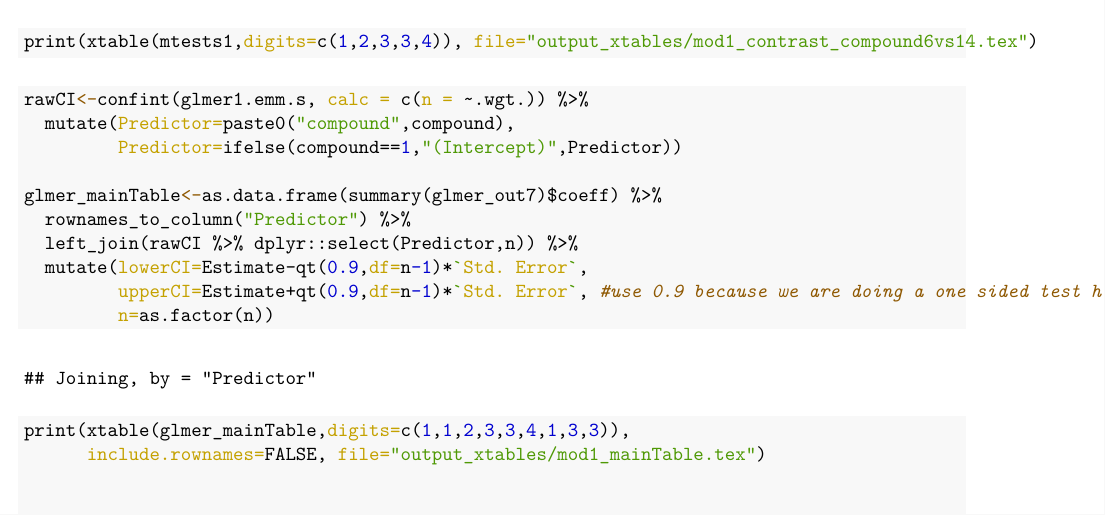
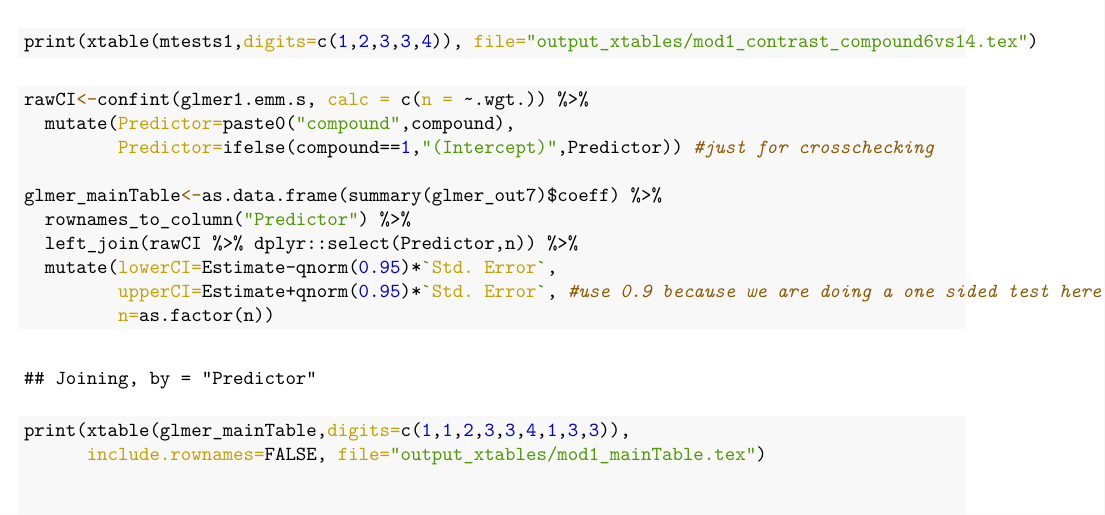
Before and after one commit to mhelak/hierarchical_data_project, an R Markdown document (Model_selection_Poisson_anova.Rmd): part of page 13 of 13, cut so that both start at the same text. The pictures show the output file Model_selection_Poisson_anova.pdf that the author committed with the source.

Commit message:
Add files via upload

```diff
--- a/Model_selection_Poisson_anova.Rmd
+++ b/Model_selection_Poisson_anova.Rmd
@@ -404,13 +404,13 @@ print(xtable(mtests1,digits=c(1,2,3,3,4)), file="output_xtables/mod1_contrast_co
 
 rawCI<-confint(glmer1.emm.s, calc = c(n = ~.wgt.)) %>%
   mutate(Predictor=paste0("compound",compound),
-         Predictor=ifelse(compound==1,"(Intercept)",Predictor))
+         Predictor=ifelse(compound==1,"(Intercept)",Predictor)) #just for crosschecking
 
 glmer_mainTable<-as.data.frame(summary(glmer_out7)$coeff) %>%
   rownames_to_column("Predictor") %>%
   left_join(rawCI %>% dplyr::select(Predictor,n)) %>%
-  mutate(lowerCI=Estimate-qt(0.9,df=n-1)*`Std. Error`,
-         upperCI=Estimate+qt(0.9,df=n-1)*`Std. Error`, #use 0.9 because we are doing a one sided test here
+  mutate(lowerCI=Estimate-qnorm(0.95)*`Std. Error`,
+         upperCI=Estimate+qnorm(0.95)*`Std. Error`, #use 0.9 because we are doing a one sided test here
          n=as.factor(n))
 
 print(xtable(glmer_mainTable,digits=c(1,1,2,3,3,4,1,3,3)),
```
Also changed, not shown: Model_selection_Poisson_anova.pdf, output_xtables/mod1_combinedTable.tex, output_xtables/mod1_contrast_compound6vs14.tex, output_xtables/mod1_mainTable.tex, output_xtables/mod1_randomTable.tex, output_xtables/modelselection1.tex.
